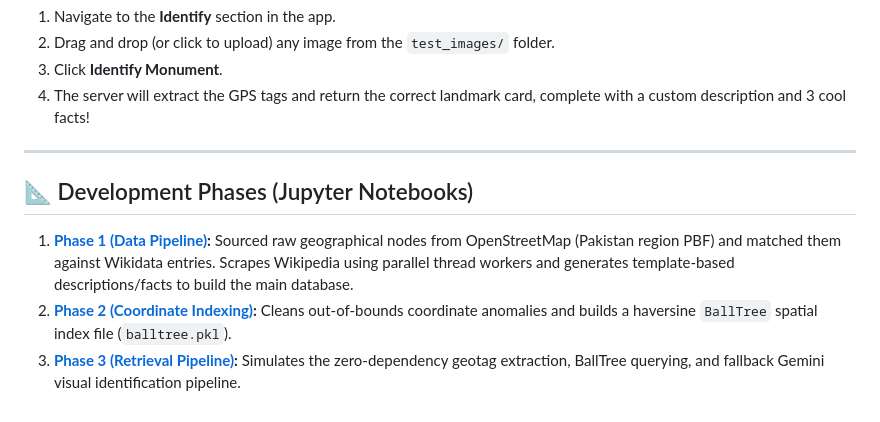
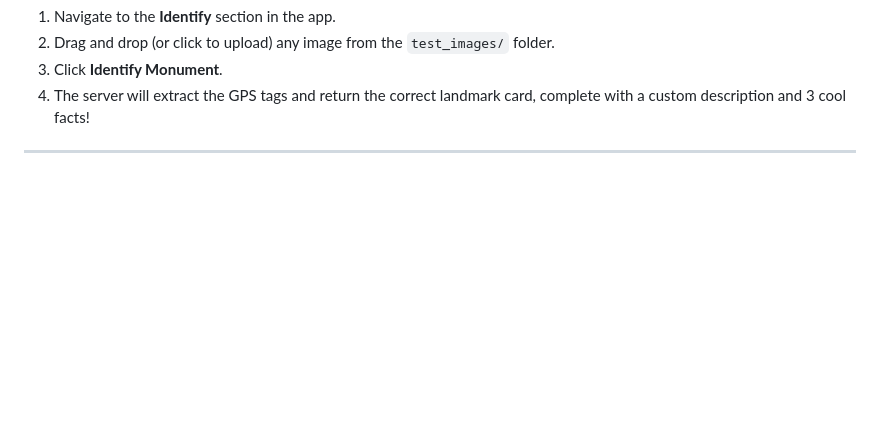
Before and after one commit to Hud-Tariq/xploree, a Markdown page: README.md, the part around the change. Drawn GitHub-style; blank space fills up the shorter version.

Commit message:
Remove Development Phases from README
Removed the Development Phases section detailing Jupyter Notebooks.

```diff
--- a/README.md
+++ b/README.md
@@ -77,9 +77,3 @@ We have pre-configured 10 test images inside the `test_images/` folder represent
 4. The server will extract the GPS tags and return the correct landmark card, complete with a custom description and 3 cool facts!
 
 ---
-
-## 📐 Development Phases (Jupyter Notebooks)
-
-1. **[Phase 1 (Data Pipeline)](file:///c:/Users/ALLI/Documents/Personal/xploree/phase1.ipynb):** Sourced raw geographical nodes from OpenStreetMap (Pakistan region PBF) and matched them against Wikidata entries. Scrapes Wikipedia using parallel thread workers and generates template-based descriptions/facts to build the main database.
-2. **[Phase 2 (Coordinate Indexing)](file:///c:/Users/ALLI/Documents/Personal/xploree/phase2.ipynb):** Cleans out-of-bounds coordinate anomalies and builds a haversine `BallTree` spatial index file (`balltree.pkl`).
-3. **[Phase 3 (Retrieval Pipeline)](file:///c:/Users/ALLI/Documents/Personal/xploree/phase3.ipynb):** Simulates the zero-dependency geotag extraction, BallTree querying, and fallback Gemini visual identification pipeline.
```
